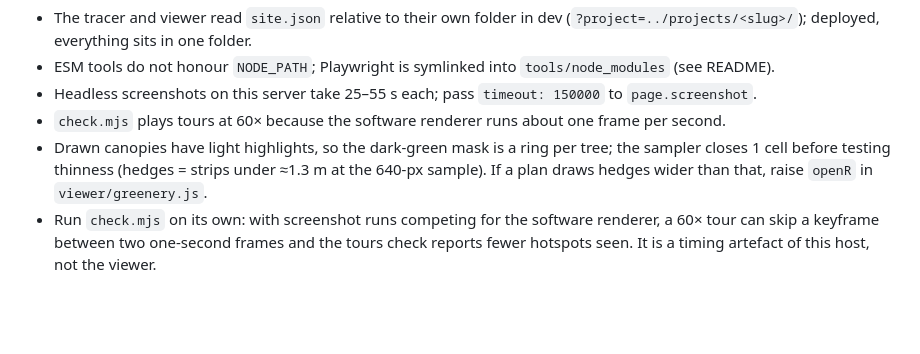
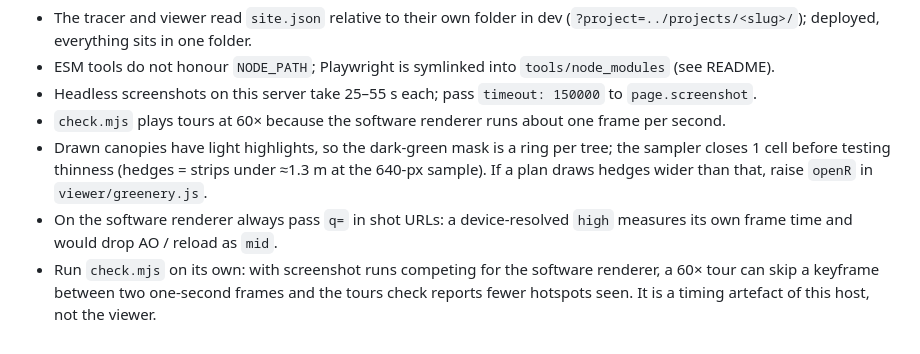
Before and after one commit to dsoldano/creatura-showroom, a Markdown page: docs/adding-a-project.md, the part around the change. Drawn GitHub-style; blank space fills up the shorter version.

```diff
--- a/docs/adding-a-project.md
+++ b/docs/adding-a-project.md
@@ -66,4 +66,5 @@ Then open it on a phone: drag, pinch, play a tour. That is the performance gate;
 - Headless screenshots on this server take 25–55 s each; pass `timeout: 150000` to `page.screenshot`.
 - `check.mjs` plays tours at 60× because the software renderer runs about one frame per second.
 - Drawn canopies have light highlights, so the dark-green mask is a ring per tree; the sampler closes 1 cell before testing thinness (hedges = strips under ≈1.3 m at the 640-px sample). If a plan draws hedges wider than that, raise `openR` in `viewer/greenery.js`.
+- On the software renderer always pass `q=` in shot URLs: a device-resolved `high` measures its own frame time and would drop AO / reload as `mid`.
 - Run `check.mjs` on its own: with screenshot runs competing for the software renderer, a 60× tour can skip a keyframe between two one-second frames and the tours check reports fewer hotspots seen. It is a timing artefact of this host, not the viewer.
```
Also changed, not shown: README.md (+2 -2 lines).
